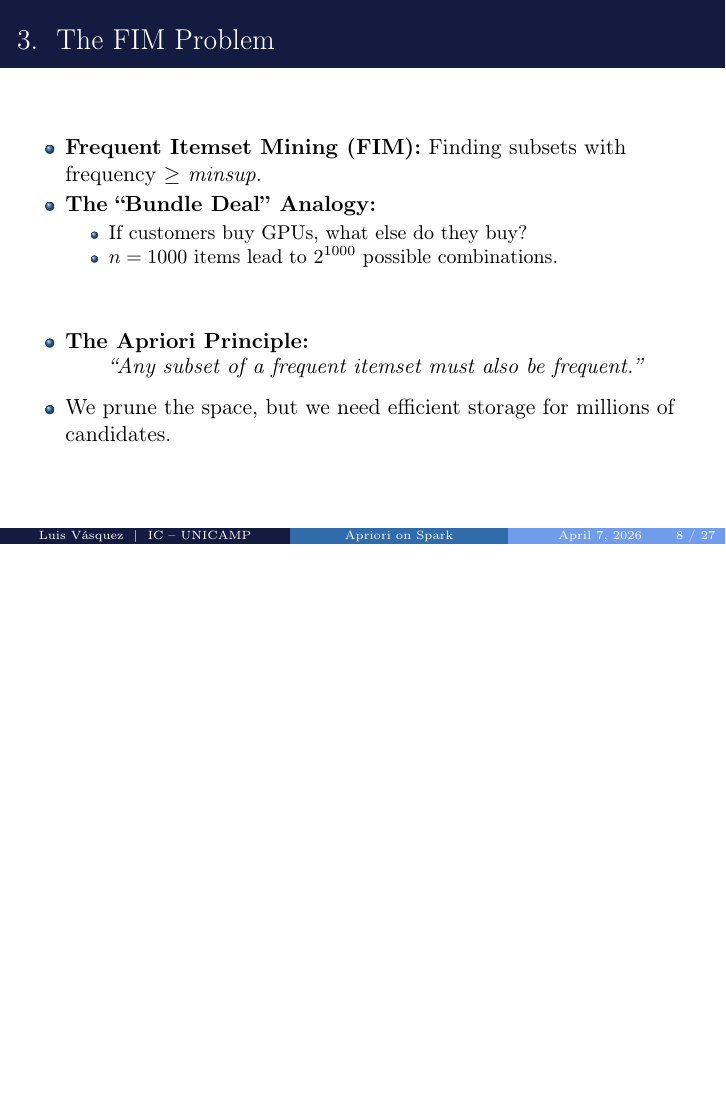
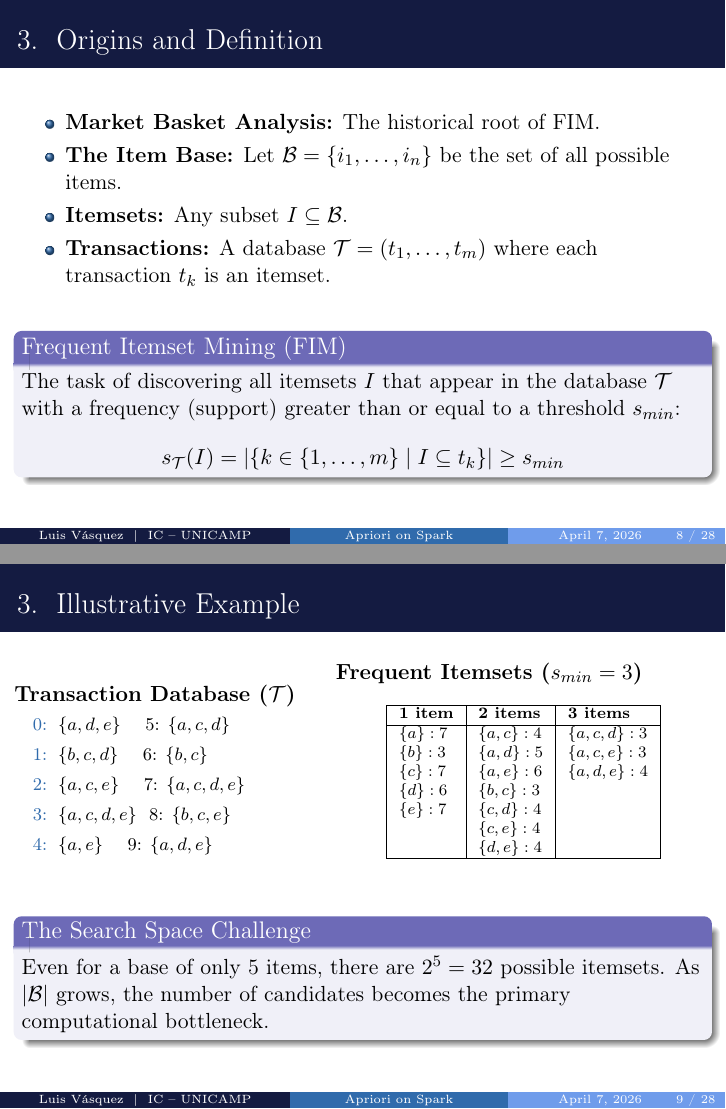
Before and after one commit to LuisAlbertoVasquezVargas/MO809-Topicos-Computacao-Distribuida-Final-Presentation-1s2026, LaTeX slides (src/main.tex, which reads src/sections/03_the_problem.tex): page 11 of 36 before the commit and pages 11 and 12 of 37 after it, the two joined at a grey line, the shorter picture padded with empty space. The pictures show the PDF file outputs/main.pdf that the author committed with the source.

Commit message:
stablish first two slides on the problem section

```diff
--- a/src/sections/03_the_problem.tex
+++ b/src/sections/03_the_problem.tex
@@ -1,19 +1,60 @@
 % sections/03_the_problem.tex
 
 \section{The FIM Problem}
-\begin{frame}{The FIM Problem}
+
+\begin{frame}{Origins and Definition}
     \begin{itemize}
-        \item \textbf{Frequent Itemset Mining (FIM):} Finding subsets with frequency $\geq$ \textit{minsup}.
-        \item \textbf{The ``Bundle Deal'' Analogy:}
-        \begin{itemize}
-            \item If customers buy GPUs, what else do they buy?
-            \item $n=1000$ items lead to $2^{1000}$ possible combinations.
-        \end{itemize}
-        \vfill
-        \item \textbf{The Apriori Principle:}
-        \begin{quote}
-            ``Any subset of a frequent itemset must also be frequent.''
-        \end{quote}
-        \item We prune the space, but we need efficient storage for millions of candidates.
+        \item \textbf{Market Basket Analysis:} The historical root of FIM.
+        \item \textbf{The Item Base:} Let $\mathcal{B} = \{i_1, \dots, i_n\}$ be the set of all possible items.
+        \item \textbf{Itemsets:} Any subset $I \subseteq \mathcal{B}$.
+        \item \textbf{Transactions:} A database $\mathcal{T} = (t_1, \dots, t_m)$ where each transaction $t_k$ is an itemset.
     \end{itemize}
+
+    \vfill
+
+    \begin{alertblock}{Frequent Itemset Mining (FIM)}
+        The task of discovering all itemsets $I$ that appear in the database $\mathcal{T}$ with a frequency (support) greater than or equal to a threshold $s_{min}$:
+        \[ s_{\mathcal{T}}(I) = |\{k \in \{1, \dots, m\} \mid I \subseteq t_k\}| \geq s_{min} \]
+    \end{alertblock}
 \end{frame}
+
+\begin{frame}{Illustrative Example}
+    \begin{columns}
+        \begin{column}{0.45\textwidth}
+            \textbf{Transaction Database ($\mathcal{T}$)}
+            \footnotesize
+            \begin{itemize}
+                \item[0:] $\{a, d, e\}$ \quad 5: $\{a, c, d\}$
+                \item[1:] $\{b, c, d\}$ \quad 6: $\{b, c\}$
+                \item[2:] $\{a, c, e\}$ \quad 7: $\{a, c, d, e\}$
+                \item[3:] $\{a, c, d, e\}$ \ 8: $\{b, c, e\}$
+                \item[4:] $\{a, e\}$ \quad 9: $\{a, d, e\}$
+            \end{itemize}
+        \end{column}
+
+        \begin{column}{0.55\textwidth}
+            \textbf{Frequent Itemsets ($s_{min} = 3$)}
+            \scriptsize
+            \begin{table}
+                \centering
+                \begin{tabular}{|l|l|l|}
+                \hline
+                \textbf{1 item} & \textbf{2 items} & \textbf{3 items} \\ \hline
+                $\{a\}: 7$ & $\{a, c\}: 4$ & $\{a, c, d\}: 3$ \\
+                $\{b\}: 3$ & $\{a, d\}: 5$ & $\{a, c, e\}: 3$ \\
+                $\{c\}: 7$ & $\{a, e\}: 6$ & $\{a, d, e\}: 4$ \\
+                $\{d\}: 6$ & $\{b, c\}: 3$ & \\
+                $\{e\}: 7$ & $\{c, d\}: 4$ & \\
+                           & $\{c, e\}: 4$ & \\
+                           & $\{d, e\}: 4$ & \\ \hline
+                \end{tabular}
+            \end{table}
+        \end{column}
+    \end{columns}
+
+    \vfill
+
+    \begin{alertblock}{The Search Space Challenge}
+        Even for a base of only 5 items, there are $2^5 = 32$ possible itemsets. As $|\mathcal{B}|$ grows, the number of candidates becomes the primary computational bottleneck.
+    \end{alertblock}
+\end{frame}
```
Also changed, not shown: outputs/main.pdf.
